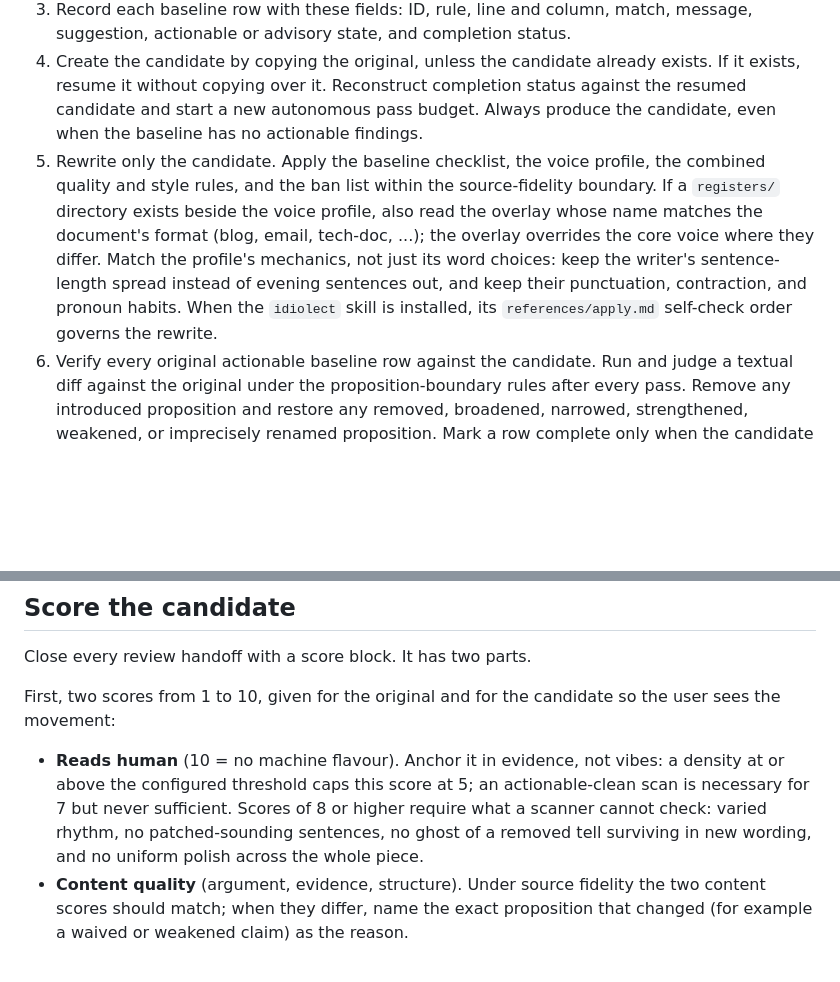
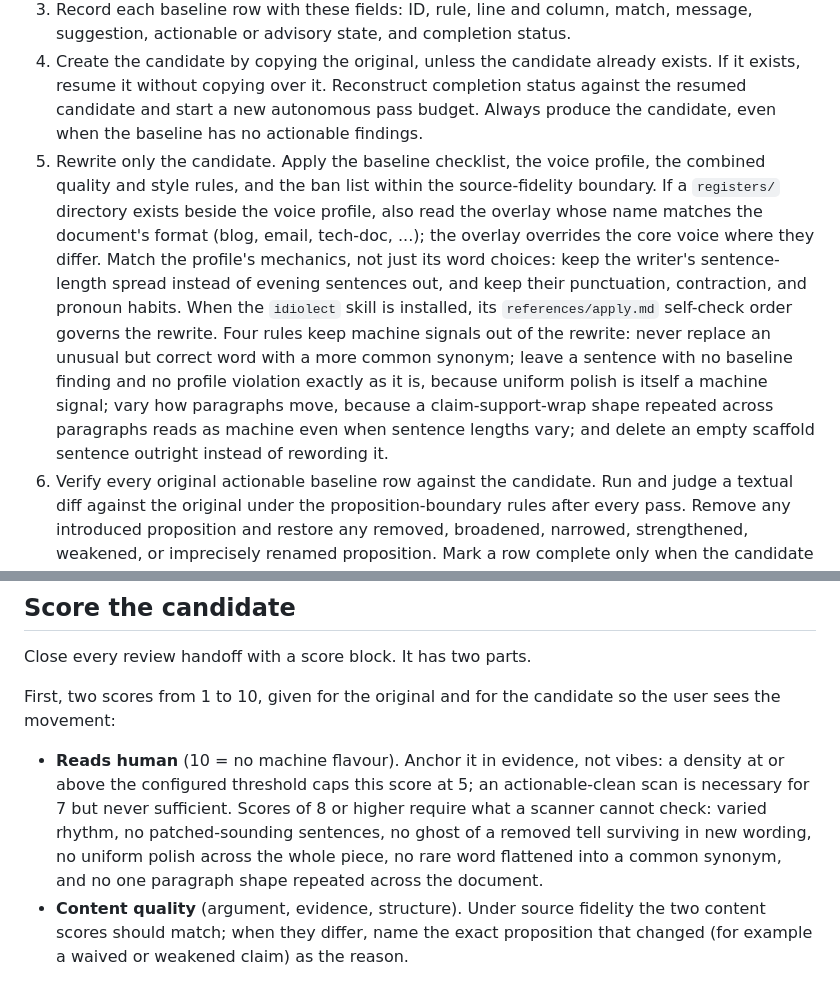
Before and after one commit to ravan/hogwash, a Markdown page: skills/hogwash/SKILL.md, 2 parts joined by grey strips. Drawn GitHub-style; blank space fills up the shorter version.

Commit message:
feat(hogwash): four anti-slop rewrite rules from detection research
Grounded in docs/ideas/ai-text-detection-research.md: keep rare words
(low-probability-token salience), leave unflagged sentences untouched
(uneven polish is human), vary paragraph movement (relational
over-regularization), and delete scaffold sentences instead of
rewording them. Mirrored in the idiolect apply self-check.

```diff
--- a/skills/hogwash/SKILL.md
+++ b/skills/hogwash/SKILL.md
@@ -113,7 +113,7 @@ This choice calibrates the scanner only. The idiolect `registers/` overlays are
 2. Freeze a baseline checklist from that report. Never replace its rows or evidence with a later scan. Completion status is the only mutable column.
 3. Record each baseline row with these fields: ID, rule, line and column, match, message, suggestion, actionable or advisory state, and completion status.
 4. Create the candidate by copying the original, unless the candidate already exists. If it exists, resume it without copying over it. Reconstruct completion status against the resumed candidate and start a new autonomous pass budget. Always produce the candidate, even when the baseline has no actionable findings.
-5. Rewrite only the candidate. Apply the baseline checklist, the voice profile, the combined quality and style rules, and the ban list within the source-fidelity boundary. If a `registers/` directory exists beside the voice profile, also read the overlay whose name matches the document's format (blog, email, tech-doc, ...); the overlay overrides the core voice where they differ. Match the profile's mechanics, not just its word choices: keep the writer's sentence-length spread instead of evening sentences out, and keep their punctuation, contraction, and pronoun habits. When the `idiolect` skill is installed, its `references/apply.md` self-check order governs the rewrite.
+5. Rewrite only the candidate. Apply the baseline checklist, the voice profile, the combined quality and style rules, and the ban list within the source-fidelity boundary. If a `registers/` directory exists beside the voice profile, also read the overlay whose name matches the document's format (blog, email, tech-doc, ...); the overlay overrides the core voice where they differ. Match the profile's mechanics, not just its word choices: keep the writer's sentence-length spread instead of evening sentences out, and keep their punctuation, contraction, and pronoun habits. When the `idiolect` skill is installed, its `references/apply.md` self-check order governs the rewrite. Four rules keep machine signals out of the rewrite: never replace an unusual but correct word with a more common synonym; leave a sentence with no baseline finding and no profile violation exactly as it is, because uniform polish is itself a machine signal; vary how paragraphs move, because a claim-support-wrap shape repeated across paragraphs reads as machine even when sentence lengths vary; and delete an empty scaffold sentence outright instead of rewording it.
 6. Verify every original actionable baseline row against the candidate. Run and judge a textual diff against the original under the proposition-boundary rules after every pass. Remove any introduced proposition and restore any removed, broadened, narrowed, strengthened, weakened, or imprecisely renamed proposition. Mark a row complete only when the candidate resolves that occurrence without breaking the profiles or source fidelity. A row is resolved only when the problem the message describes is gone from the passage. Applying a ban means rewriting the construction, never substituting the nearest look-alike token (a colon or spaced hyphen standing in for a banned em-dash, italics standing in for a deleted emphasis phrase). A punctuation, synonym, or word-order swap that stops the pattern from matching while the flagged claim or construction survives does not resolve the row.
 7. Run `bun "$SKILL/scripts/hogwash.ts" scan --output json --register <register> <candidate>` explicitly, with the same register as the baseline scan.
 8. If the current scan contains actionable findings other than owner-waived rows, rewrite the candidate and repeat from step 6.
@@ -179,7 +179,7 @@ Close every review handoff with a score block. It has two parts.
 
 First, two scores from 1 to 10, given for the original and for the candidate so the user sees the movement:
 
-- **Reads human** (10 = no machine flavour). Anchor it in evidence, not vibes: a density at or above the configured threshold caps this score at 5; an actionable-clean scan is necessary for 7 but never sufficient. Scores of 8 or higher require what a scanner cannot check: varied rhythm, no patched-sounding sentences, no ghost of a removed tell surviving in new wording, and no uniform polish across the whole piece.
+- **Reads human** (10 = no machine flavour). Anchor it in evidence, not vibes: a density at or above the configured threshold caps this score at 5; an actionable-clean scan is necessary for 7 but never sufficient. Scores of 8 or higher require what a scanner cannot check: varied rhythm, no patched-sounding sentences, no ghost of a removed tell surviving in new wording, no uniform polish across the whole piece, no rare word flattened into a common synonym, and no one paragraph shape repeated across the document.
 - **Content quality** (argument, evidence, structure). Under source fidelity the two content scores should match; when they differ, name the exact proposition that changed (for example a waived or weakened claim) as the reason.
 
 Give each score a one-sentence justification. Never present the scores as scanner output; they are editorial judgment built on the scan, the diff, and the profiles.
```
Also changed, not shown: 1 other file.
